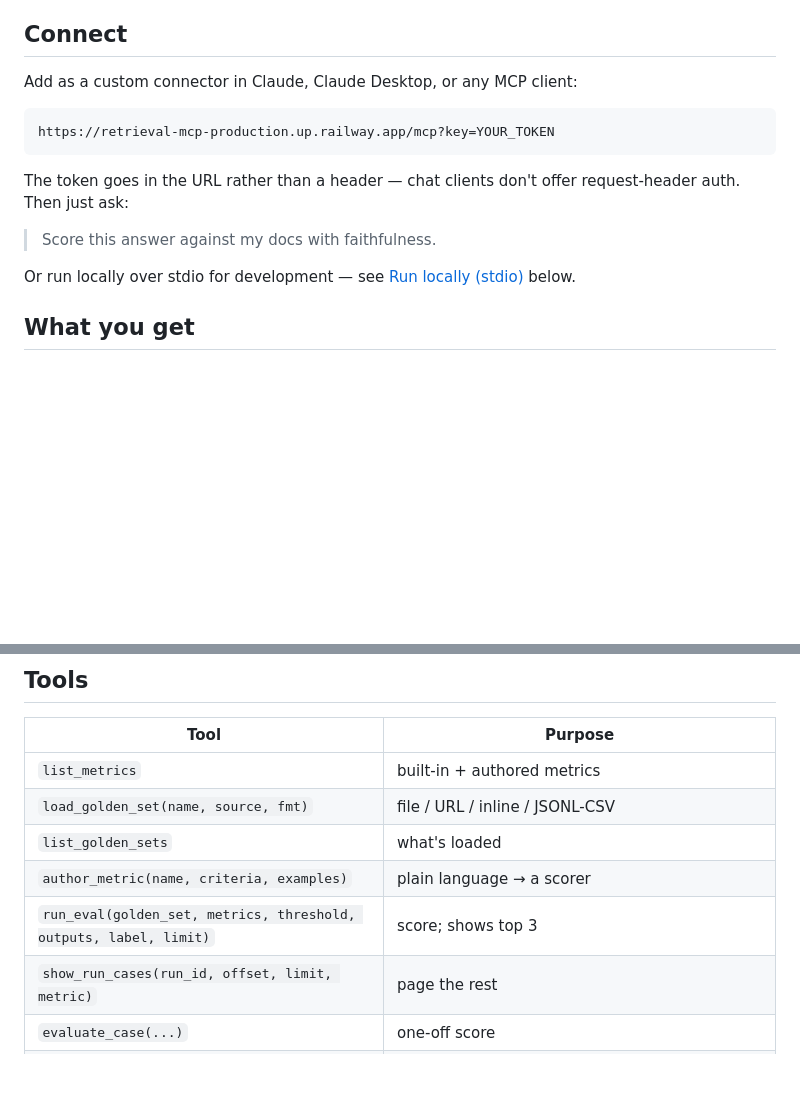
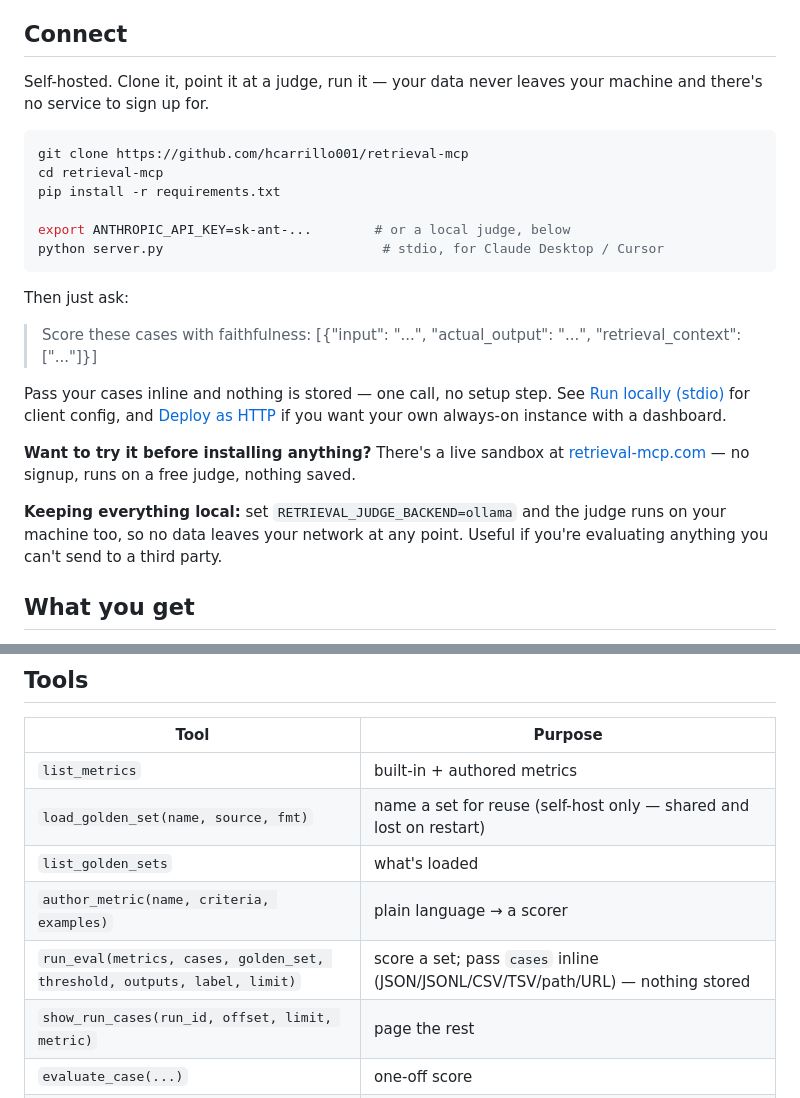
Before and after one commit to hcarrillo001/retrieval-mcp, a Markdown page: README.md, 2 parts joined by grey strips. GitHub-like rendering; blank space fills up the shorter version.

Commit message:
Self-host only: drop hosted access from README

````diff
--- a/README.md
+++ b/README.md
@@ -28,18 +28,34 @@ the expensive failures.
 
 ## Connect
 
-Add as a custom connector in Claude, Claude Desktop, or any MCP client:
+Self-hosted. Clone it, point it at a judge, run it — your data never leaves your
+machine and there's no service to sign up for.
 
-```
-https://retrieval-mcp-production.up.railway.app/mcp?key=YOUR_TOKEN
+```bash
+git clone https://github.com/hcarrillo001/retrieval-mcp
+cd retrieval-mcp
+pip install -r requirements.txt
+
+export ANTHROPIC_API_KEY=sk-ant-...        # or a local judge, below
+python server.py                            # stdio, for Claude Desktop / Cursor
 ```
 
-The token goes in the URL rather than a header — chat clients don't offer
-request-header auth. Then just ask:
+Then just ask:
 
-> Score this answer against my docs with faithfulness.
+> Score these cases with faithfulness: [{"input": "...", "actual_output": "...", "retrieval_context": ["..."]}]
 
-Or run locally over stdio for development — see [Run locally (stdio)](#run-locally-stdio--claude-desktop) below.
+Pass your cases inline and nothing is stored — one call, no setup step. See
+[Run locally (stdio)](#run-locally-stdio--claude-desktop) for client config, and
+[Deploy as HTTP](#deploy-as-http-reach-it-from-anywhere) if you want your own
+always-on instance with a dashboard.
+
+**Want to try it before installing anything?** There's a live sandbox at
+[retrieval-mcp.com](https://retrieval-mcp.com) — no signup, runs on a free judge,
+nothing saved.
+
+**Keeping everything local:** set `RETRIEVAL_JUDGE_BACKEND=ollama` and the judge
+runs on your machine too, so no data leaves your network at any point. Useful if
+you're evaluating anything you can't send to a third party.
 
 ## What you get
 
@@ -195,10 +211,10 @@ export RETRIEVAL_JUDGE_MODEL=deepseek-r1:70b
 | Tool | Purpose |
 |------|---------|
 | `list_metrics` | built-in + authored metrics |
-| `load_golden_set(name, source, fmt)` | file / URL / inline / JSONL-CSV |
+| `load_golden_set(name, source, fmt)` | name a set for reuse (self-host only — shared and lost on restart) |
 | `list_golden_sets` | what's loaded |
 | `author_metric(name, criteria, examples)` | plain language → a scorer |
-| `run_eval(golden_set, metrics, threshold, outputs, label, limit)` | score; shows top 3 |
+| `run_eval(metrics, cases, golden_set, threshold, outputs, label, limit)` | score a set; pass `cases` inline (JSON/JSONL/CSV/TSV/path/URL) — nothing stored |
 | `show_run_cases(run_id, offset, limit, metric)` | page the rest |
 | `evaluate_case(...)` | one-off score |
 | `ground_against_url(url, output, question)` | check an output's *consistency* with a web page (no labels — consistency, not correctness) |
````
Also changed, not shown: retrieval-mcp/README.md (+25 -9 lines).
